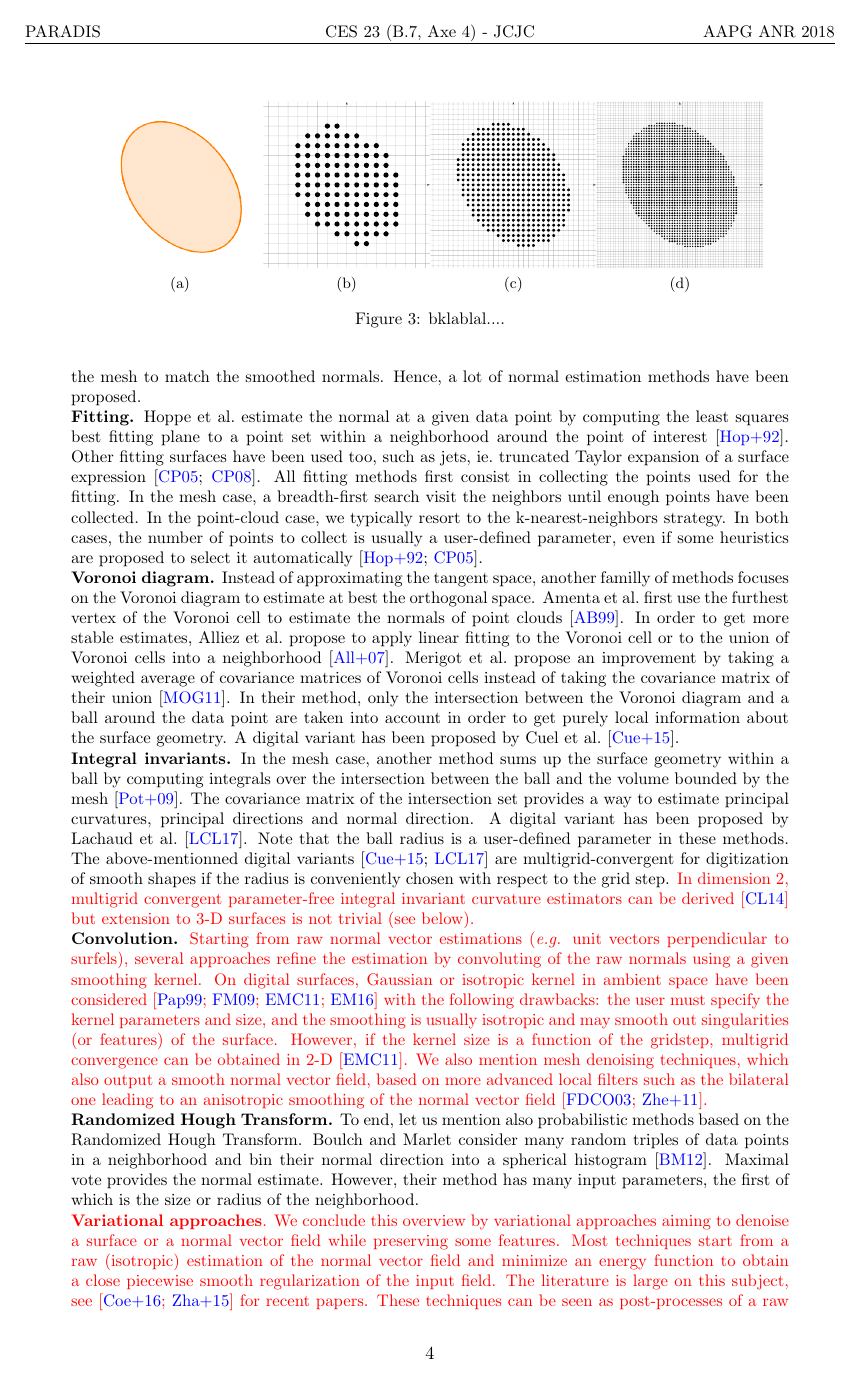
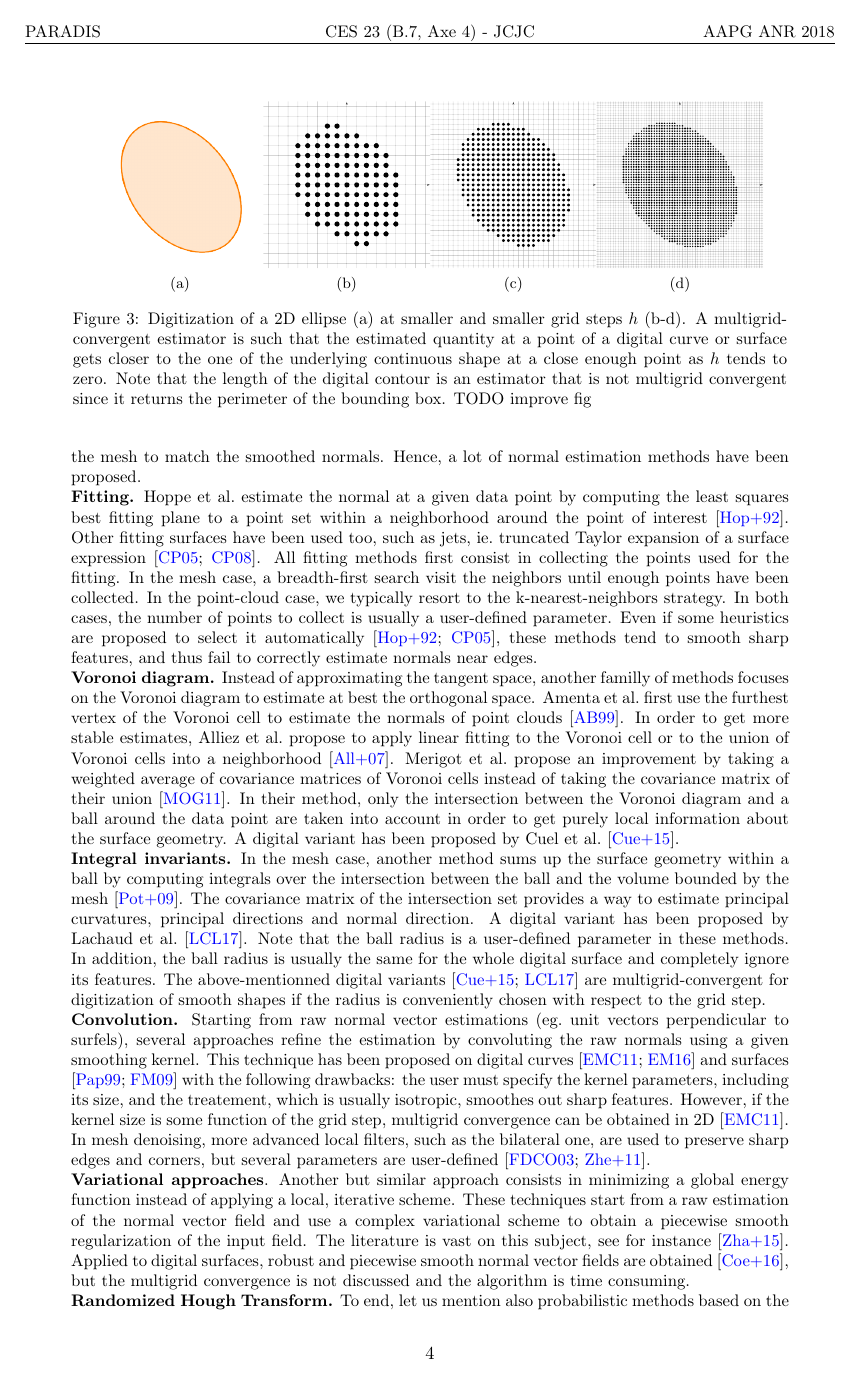
Before and after one commit to kerautret/digitalPlane, a LaTeX document (proposition/main.tex, which reads proposition/section1.tex): page 4 of 20. Compiled offline with pdfLaTeX.

Commit message:
relecture 1.2.1, 1.2.2

```diff
--- a/proposition/section1.tex
+++ b/proposition/section1.tex
@@ -195,7 +196,12 @@ the higher the resolution, the more accurate the estimator.
   \subfloat[]{\includegraphics[width=3.5cm]{multi-ellipse-1}}
   \subfloat[]{\includegraphics[width=3.5cm]{multi-ellipse-2}}
   \subfloat[]{\includegraphics[width=3.5cm]{multi-ellipse-4}}
-  \caption{bklablal....}
+  \caption{Digitization of a 2D ellipse (a) at smaller and smaller grid steps $h$ (b-d).
+    A multigrid-convergent estimator is such that the estimated quantity at a point of a
+    digital curve or surface gets closer to the one of the underlying continuous shape
+    at a close enough point as $h$ tends to zero. Note that the length of the digital
+    contour is an estimator that is not multigrid convergent since it returns the perimeter
+    of the bounding box. TODO improve fig}
   \label{fig:multi}
 \end{figure}
 
@@ -266,8 +272,10 @@ of a surface expression \cite{Cazals2005,Cazals2008}.
 All fitting methods first consist in collecting the points used for the fitting.
 In the mesh case, a breadth-first search visit the neighbors until enough points
 have been collected. In the point-cloud case, we typically resort to the k-nearest-neighbors
-strategy. In both cases, the number of points to collect is usually a user-defined parameter,
-even if some heuristics are proposed to select it automatically \cite{Hoppe1992,Cazals2005}.
+strategy. In both cases, the number of points to collect is usually a user-defined parameter.
+Even if some heuristics are proposed to select it automatically \cite{Hoppe1992,Cazals2005},
+these methods tend to smooth sharp features, and thus fail to correctly estimate normals
+near edges.
 
 %\cite{Provot2011} ?
 
@@ -297,39 +305,59 @@ provides a way to estimate principal curvatures, principal directions and normal
 A digital variant has been proposed by \citeauthor*{Lachaud2017} \cite{Lachaud2017}.
 %
 Note that the ball radius is a user-defined parameter in these
-methods. The above-mentionned digital variants
-\cite{Cuel2015,Lachaud2017} are multigrid-convergent for digitization
-of smooth shapes if the radius is conveniently chosen with respect to
-the grid step. \dav{In dimension 2, multigrid convergent
-  parameter-free integral invariant curvature estimators can be
-  derived \cite{Coeurjolly2014IIfree} but  extension to 3-D surfaces
-  is not trivial (see below).}
+methods. In addition, the ball radius is usually the same for
+the whole digital surface and completely ignore its features.
+The above-mentionned digital variants \cite{Cuel2015,Lachaud2017}
+are multigrid-convergent for digitization of smooth shapes if
+the radius is conveniently chosen with respect to
+the grid step.
+%% TRIS: je trouve cet ajout poins pertinent (curvature estimator) et redondant avec la suite
+%% \dav{In dimension 2, multigrid convergent
+%%   parameter-free integral invariant curvature estimators can be
+%%   derived \cite{Coeurjolly2014IIfree} but  extension to 3-D surfaces
+%%   is not trivial (see below).}
 %setting the ball radius from the
 %  digital object boundary characteristics. Heuristics have been given
 %  in 3-D but it is still an open problem whether multigrid convergent
 %  and parameter-free curvature or normal vector estimators exist in 3-D.}
 
 \noindent\textbf{Convolution.}
-\dav{Starting from raw normal vector estimations (\emph{e.g.} unit
-  vectors perpendicular to surfels), several approaches refine the
-  estimation by convoluting of the raw normals using a given smoothing
-  kernel. On digital surfaces, Gaussian or isotropic kernel in ambient
-  space have been considered
-  \cite{papierthese,Fourey2009,Esbelin2011,Esbelin2016} with the
-  following drawbacks: the user must specify the kernel parameters and
-  size, and the smoothing is usually isotropic and may smooth out
-  singularities (or features) of the surface. However, if the kernel
-  size is a function of the gridstep, multigrid convergence can be
-  obtained in 2-D \cite{Esbelin2011}. We also mention mesh denoising
-  techniques, which also output a smooth normal vector field, based on
-  more advanced local filters such as the bilateral one leading to an
-  anisotropic smoothing of the normal vector field
-  \cite{fleishman2003bilateral,zheng2011bilateral}. }
+Starting from raw normal vector estimations (\eg unit
+vectors perpendicular to surfels), several approaches refine the
+estimation by convoluting the raw normals using a given smoothing
+kernel. This technique has been proposed on digital curves
+\cite{Esbelin2011,Esbelin2016} and surfaces
+\cite{papierthese,Fourey2009} with the following drawbacks:
+the user must specify the kernel parameters, including its size,
+and the treatement, which is usually isotropic, smoothes out
+sharp features. However, if the kernel size is some function of the
+grid step, multigrid convergence can be obtained in 2D \cite{Esbelin2011}.
+In mesh denoising, more advanced local filters, such as the bilateral one,
+are used to preserve sharp edges and corners, but several parameters
+are user-defined \cite{fleishman2003bilateral,zheng2011bilateral}.
 
-%pas d'isotropie, donc filtres
-%bilateral mesh denoising
-%\cite{Fourey2009}
-%\cite{Esbelin2011,Esbelin2016})
+\noindent\textbf{Variational approaches}. Another but similar approach
+consists in minimizing a global energy function instead of applying a
+local, iterative scheme. These techniques start from a raw estimation
+of the normal vector field and use a complex variational scheme to obtain
+a piecewise smooth regularization of the input field. The literature is
+vast on this subject, see for instance \cite{zhang2015variational}.
+Applied to digital surfaces, robust and piecewise smooth normal vector fields
+are obtained \cite{CoeurjollyFGL16}, but the multigrid convergence is not
+discussed and the algorithm is time consuming.
+
+%% We conclude this
+%%   overview by variational approaches aiming to denoise a surface or a
+%%   normal vector field while preserving some features. Most techniques
+%%   start from a raw (isotropic) estimation of the normal vector field
+%%   and minimize an energy function to obtain a close piecewise smooth
+%%   regularization of the input field. The literature is large on this
+%%   subject, see \cite{CoeurjollyFGL16,zhang2015variational} for recent
+%%   papers. These techniques can be seen as post-processes of a raw
+%%   estimate and require complex schemes to solve the variational
+%%   problem. Applied to digital surfaces, we obtain very robust and
+%%   smooth normal vector field but the algorithm is time consuming and
+%%   we are losing the pointwise multigrid convergence property.}
 
 \noindent\textbf{Randomized Hough Transform.}
 To end, let us mention also probabilistic methods based on the Randomized Hough Transform.
@@ -338,16 +366,4 @@ and bin their normal direction into a spherical histogram \cite{Boulch2012}.
 Maximal vote provides the normal estimate. However, their method has many input parameters,
 the first of which is the size or radius of the neighborhood.
 
-\dav{\noindent\textbf{Variational approaches}.  We conclude this
-  overview by variational approaches aiming to denoise a surface or a
-  normal vector field while preserving some features. Most techniques
-  start from a raw (isotropic) estimation of the normal vector field
-  and minimize an energy function to obtain a close piecewise smooth
-  regularization of the input field. The literature is large on this
-  subject, see \cite{CoeurjollyFGL16,zhang2015variational} for recent
-  papers. These techniques can be seen as post-processes of a raw
-  estimate and require complex schemes to solve the variational
-  problem. Applied to digital surfaces, we obtain very robust and
-  smooth normal vector field but the algorithm is time consuming and
-  we are losing the pointwise multigrid convergence property.}
 
```
Also changed, not shown: proposition/section1.tex (39 more changed lines).
